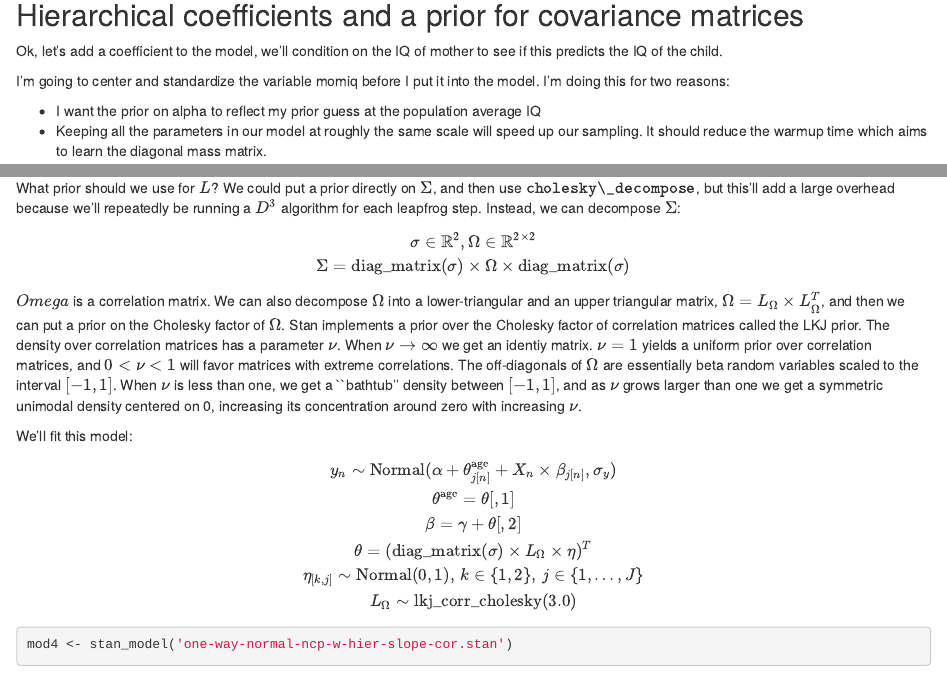
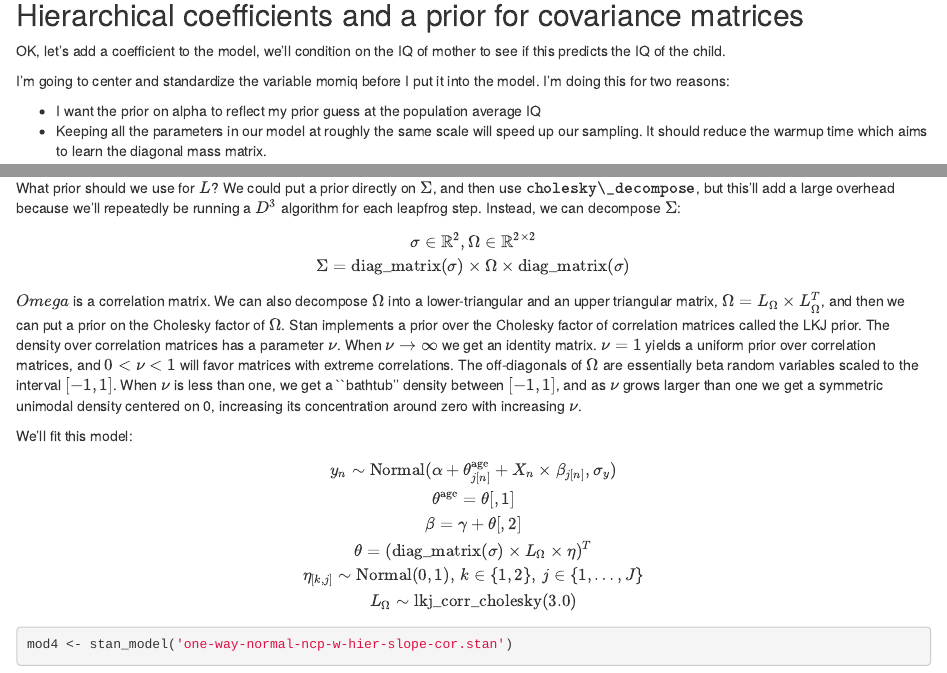
Before and after one commit to rtrangucci/class_20170809, an R Markdown document (hierarchical-normal/hierarchical-normal.Rmd): the page in a window 1100 px wide, from 4380 px down, and a second part further down, joined at a grey line. Rendered offline with R 4.5, knitr and Pandoc, with nearby package versions; some code elsewhere in the file could not run offline; common packages that the code uses without loading them are loaded.

Commit message:
Correcting spelling errors

````diff
--- a/hierarchical-normal/hierarchical-normal.Rmd
+++ b/hierarchical-normal/hierarchical-normal.Rmd
@@ -191,7 +191,7 @@ mcmc_trace(post_draws_2, pars = c("sigma_theta"),
 ```
 
 ## Hierarchical coefficients and a prior for covariance matrices
-Ok, let's add a coefficient to the model, we'll condition on
+OK, let's add a coefficient to the model, we'll condition on
 the IQ of mother to see if this predicts the IQ of
 the child.
 
@@ -286,7 +286,7 @@ lower-triangular and an upper triangular matrix, $\Omega = L_\Omega \times
 L_\Omega^T$, and then we can put a prior on the Cholesky factor of $\Omega$.
 Stan implements a prior over the Cholesky factor of correlation matrices called
 the LKJ prior. The density over correlation matrices has a parameter $\nu$. When
-$\nu \rightarrow \infty$ we get an identiy matrix. $\nu = 1$ yields a uniform
+$\nu \rightarrow \infty$ we get an identity matrix. $\nu = 1$ yields a uniform
 prior over correlation matrices, and $0 < \nu < 1$ will favor matrices with
 extreme correlations. The off-diagonals of $\Omega$ are essentially beta random
 variables scaled to the interval $[-1, 1]$. When $\nu$ is less than one, we get
````
